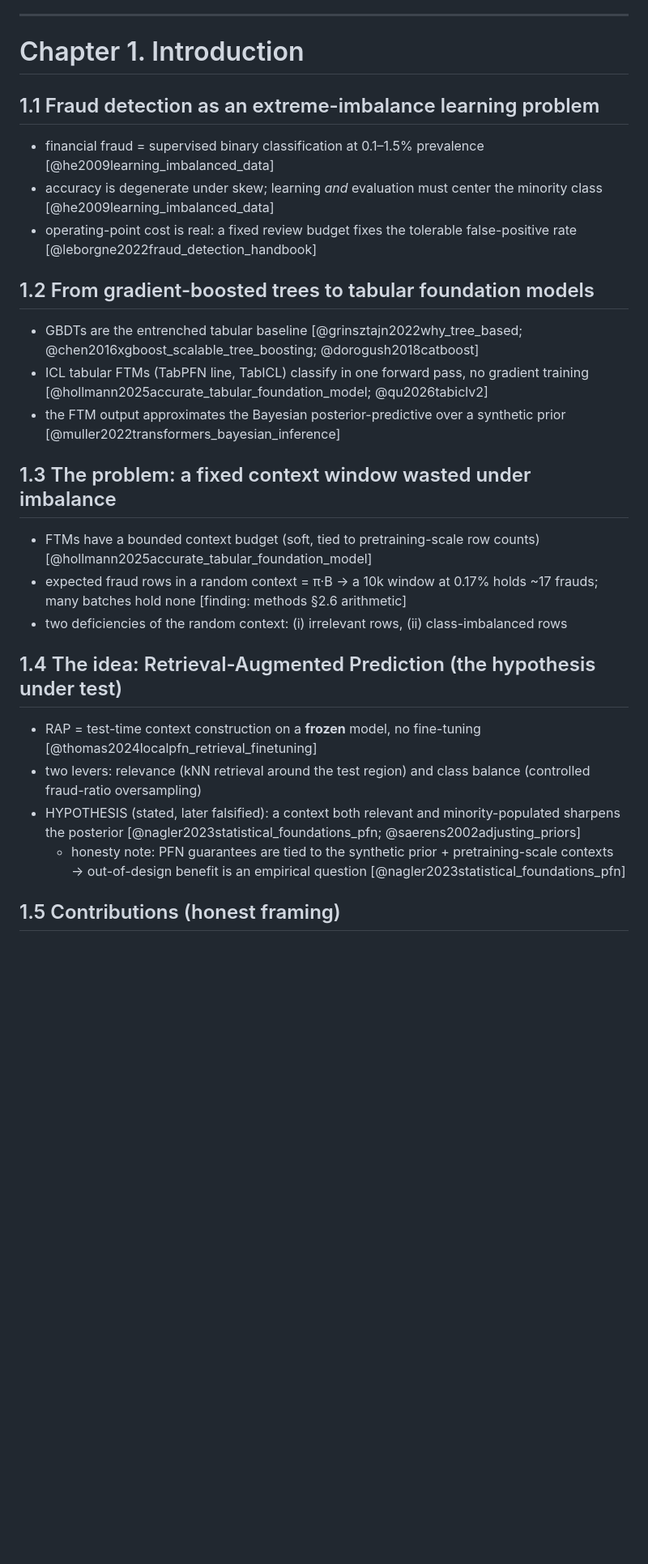
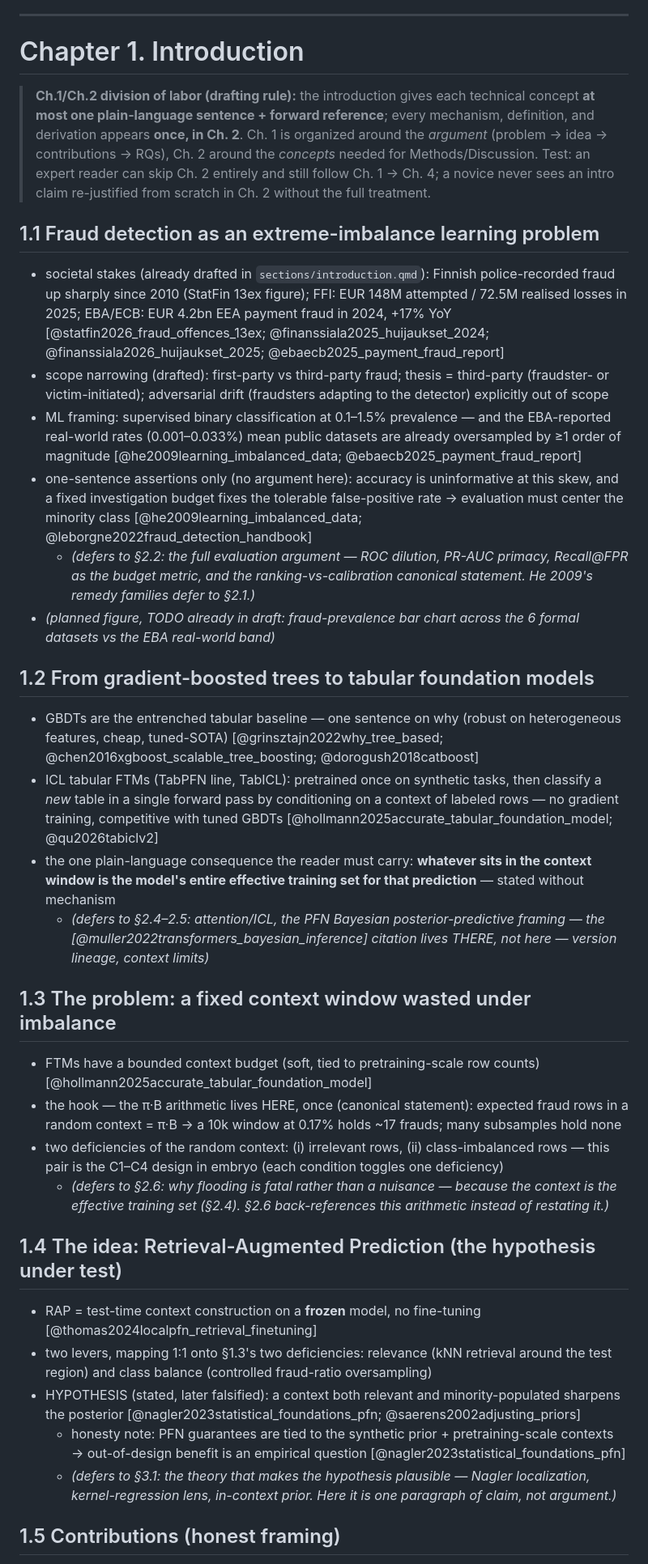
Before and after one commit to bbtheo/ds-thesis, a Markdown page: thesis-outline.md, the part around one of its changes. Shown at 81% size. Rendered like a GitHub page; blank space fills up the shorter version.

Commit message:
updating the outline

```diff
--- a/thesis-outline.md
+++ b/thesis-outline.md
@@ -14,26 +14,34 @@
 
 # Chapter 1. Introduction
 
+> **Ch.1/Ch.2 division of labor (drafting rule):** the introduction gives each technical concept **at most one plain-language sentence + forward reference**; every mechanism, definition, and derivation appears **once, in Ch. 2**. Ch. 1 is organized around the *argument* (problem → idea → contributions → RQs), Ch. 2 around the *concepts* needed for Methods/Discussion. Test: an expert reader can skip Ch. 2 entirely and still follow Ch. 1 → Ch. 4; a novice never sees an intro claim re-justified from scratch in Ch. 2 without the full treatment.
+
 ## 1.1 Fraud detection as an extreme-imbalance learning problem
-- financial fraud = supervised binary classification at 0.1–1.5% prevalence [@he2009learning_imbalanced_data]
-- accuracy is degenerate under skew; learning *and* evaluation must center the minority class [@he2009learning_imbalanced_data]
-- operating-point cost is real: a fixed review budget fixes the tolerable false-positive rate [@leborgne2022fraud_detection_handbook]
+- societal stakes (already drafted in `sections/introduction.qmd`): Finnish police-recorded fraud up sharply since 2010 (StatFin 13ex figure); FFI: EUR 148M attempted / 72.5M realised losses in 2025; EBA/ECB: EUR 4.2bn EEA payment fraud in 2024, +17% YoY [@statfin2026_fraud_offences_13ex; @finanssiala2025_huijaukset_2024; @finanssiala2026_huijaukset_2025; @ebaecb2025_payment_fraud_report]
+- scope narrowing (drafted): first-party vs third-party fraud; thesis = third-party (fraudster- or victim-initiated); adversarial drift (fraudsters adapting to the detector) explicitly out of scope
+- ML framing: supervised binary classification at 0.1–1.5% prevalence — and the EBA-reported real-world rates (0.001–0.033%) mean public datasets are already oversampled by ≥1 order of magnitude [@he2009learning_imbalanced_data; @ebaecb2025_payment_fraud_report]
+- one-sentence assertions only (no argument here): accuracy is uninformative at this skew, and a fixed investigation budget fixes the tolerable false-positive rate → evaluation must center the minority class [@he2009learning_imbalanced_data; @leborgne2022fraud_detection_handbook]
+  - *(defers to §2.2: the full evaluation argument — ROC dilution, PR-AUC primacy, Recall@FPR as the budget metric, and the ranking-vs-calibration canonical statement. He 2009's remedy families defer to §2.1.)*
+- *(planned figure, TODO already in draft: fraud-prevalence bar chart across the 6 formal datasets vs the EBA real-world band)*
 
 ## 1.2 From gradient-boosted trees to tabular foundation models
-- GBDTs are the entrenched tabular baseline [@grinsztajn2022why_tree_based; @chen2016xgboost_scalable_tree_boosting; @dorogush2018catboost]
-- ICL tabular FTMs (TabPFN line, TabICL) classify in one forward pass, no gradient training [@hollmann2025accurate_tabular_foundation_model; @qu2026tabiclv2]
-- the FTM output approximates the Bayesian posterior-predictive over a synthetic prior [@muller2022transformers_bayesian_inference]
+- GBDTs are the entrenched tabular baseline — one sentence on why (robust on heterogeneous features, cheap, tuned-SOTA) [@grinsztajn2022why_tree_based; @chen2016xgboost_scalable_tree_boosting; @dorogush2018catboost]
+- ICL tabular FTMs (TabPFN line, TabICL): pretrained once on synthetic tasks, then classify a *new* table in a single forward pass by conditioning on a context of labeled rows — no gradient training, competitive with tuned GBDTs [@hollmann2025accurate_tabular_foundation_model; @qu2026tabiclv2]
+- the one plain-language consequence the reader must carry: **whatever sits in the context window is the model's entire effective training set for that prediction** — stated without mechanism
+  - *(defers to §2.4–2.5: attention/ICL, the PFN Bayesian posterior-predictive framing — the [@muller2022transformers_bayesian_inference] citation lives THERE, not here — version lineage, context limits)*
 
 ## 1.3 The problem: a fixed context window wasted under imbalance
 - FTMs have a bounded context budget (soft, tied to pretraining-scale row counts) [@hollmann2025accurate_tabular_foundation_model]
-- expected fraud rows in a random context = π·B → a 10k window at 0.17% holds ~17 frauds; many batches hold none [finding: methods §2.6 arithmetic]
-- two deficiencies of the random context: (i) irrelevant rows, (ii) class-imbalanced rows
+- the hook — the π·B arithmetic lives HERE, once (canonical statement): expected fraud rows in a random context = π·B → a 10k window at 0.17% holds ~17 frauds; many subsamples hold none
+- two deficiencies of the random context: (i) irrelevant rows, (ii) class-imbalanced rows — this pair is the C1–C4 design in embryo (each condition toggles one deficiency)
+  - *(defers to §2.6: why flooding is fatal rather than a nuisance — because the context is the effective training set (§2.4). §2.6 back-references this arithmetic instead of restating it.)*
 
 ## 1.4 The idea: Retrieval-Augmented Prediction (the hypothesis under test)
 - RAP = test-time context construction on a **frozen** model, no fine-tuning [@thomas2024localpfn_retrieval_finetuning]
-- two levers: relevance (kNN retrieval around the test region) and class balance (controlled fraud-ratio oversampling)
+- two levers, mapping 1:1 onto §1.3's two deficiencies: relevance (kNN retrieval around the test region) and class balance (controlled fraud-ratio oversampling)
 - HYPOTHESIS (stated, later falsified): a context both relevant and minority-populated sharpens the posterior [@nagler2023statistical_foundations_pfn; @saerens2002adjusting_priors]
   - honesty note: PFN guarantees are tied to the synthetic prior + pretraining-scale contexts → out-of-design benefit is an empirical question [@nagler2023statistical_foundations_pfn]
+  - *(defers to §3.1: the theory that makes the hypothesis plausible — Nagler localization, kernel-regression lens, in-context prior. Here it is one paragraph of claim, not argument.)*
 
 ## 1.5 Contributions (honest framing)
 - **(primary) a clean relevance-vs-ratio decomposition** of test-time context construction (C1→C2→C3→C4) on frozen FTMs at fraud-grade (<1.5%) imbalance, with each lever isolated: C1→C2 (ratio, clean); C1→C3 (relevance) backed by a **ratio-matched 2×2 relevance ablation** that removes the residual ratio drift [finding: results/runs_ablation]
```
Also changed, not shown: other parts of thesis-outline.md (+4 -2 lines).
